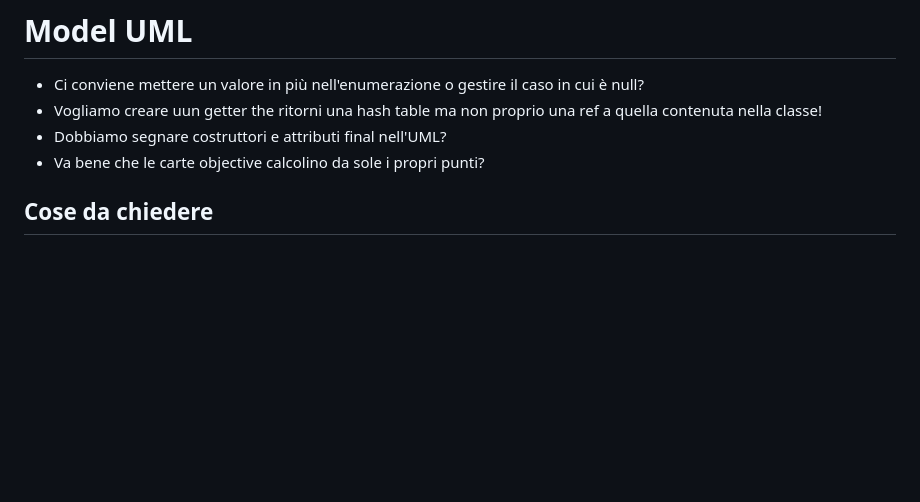
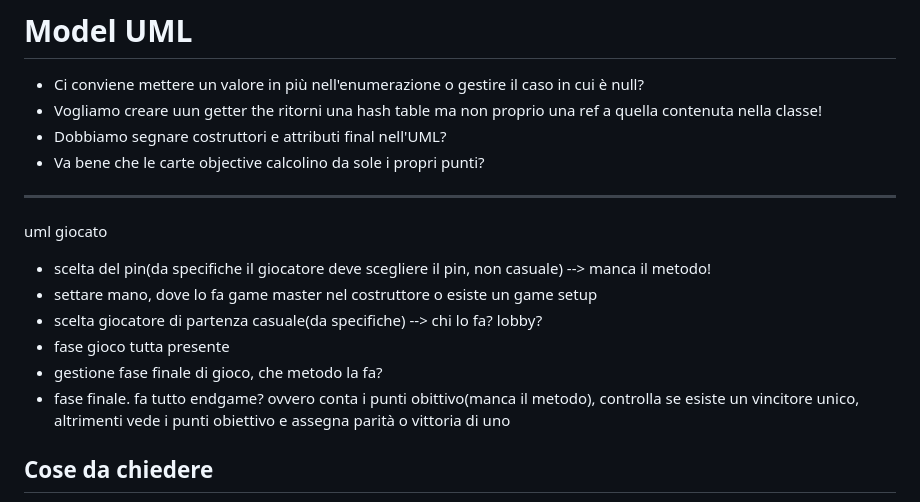
Before and after one commit to TheCaptainCraken/IS24-AM26, a Markdown page: deliverables/UML/model.md, the part around the change. Drawn GitHub-style; blank space fills up the shorter version.

Commit message:
Uml questions about missing methods

```diff
--- a/deliverables/UML/model.md
+++ b/deliverables/UML/model.md
@@ -4,6 +4,14 @@
 - Vogliamo creare uun getter the ritorni una hash table ma non proprio una ref a quella contenuta nella classe!
 - Dobbiamo segnare costruttori e attributi final nell'UML?
 - Va bene che le carte objective calcolino da sole i propri punti?
+----------
+uml giocato
+- scelta del pin(da specifiche il giocatore deve scegliere il pin, non casuale) --> manca il metodo!
+- settare mano, dove lo fa game master nel costruttore o esiste un game setup
+- scelta giocatore di partenza casuale(da specifiche) --> chi lo fa? lobby?
+- fase gioco tutta presente
+- gestione fase finale di gioco, che metodo la fa?
+- fase finale. fa tutto endgame? ovvero conta i punti obittivo(manca il metodo), controlla se esiste un vincitore unico, altrimenti vede i punti obiettivo e assegna parità o vittoria di uno
 
 ## Cose da chiedere
 
```
